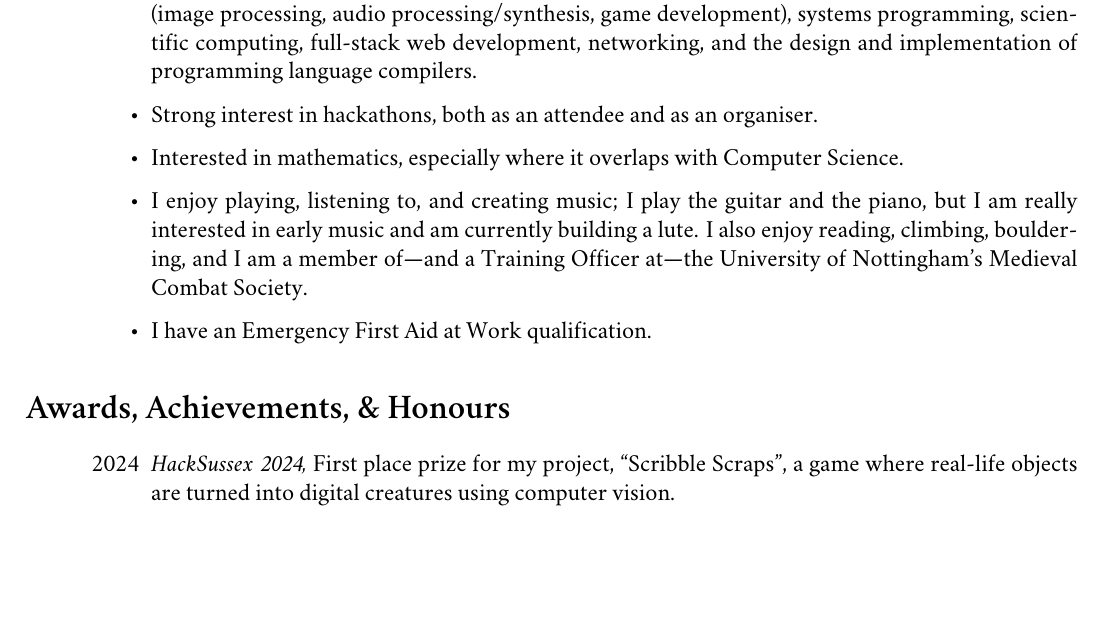
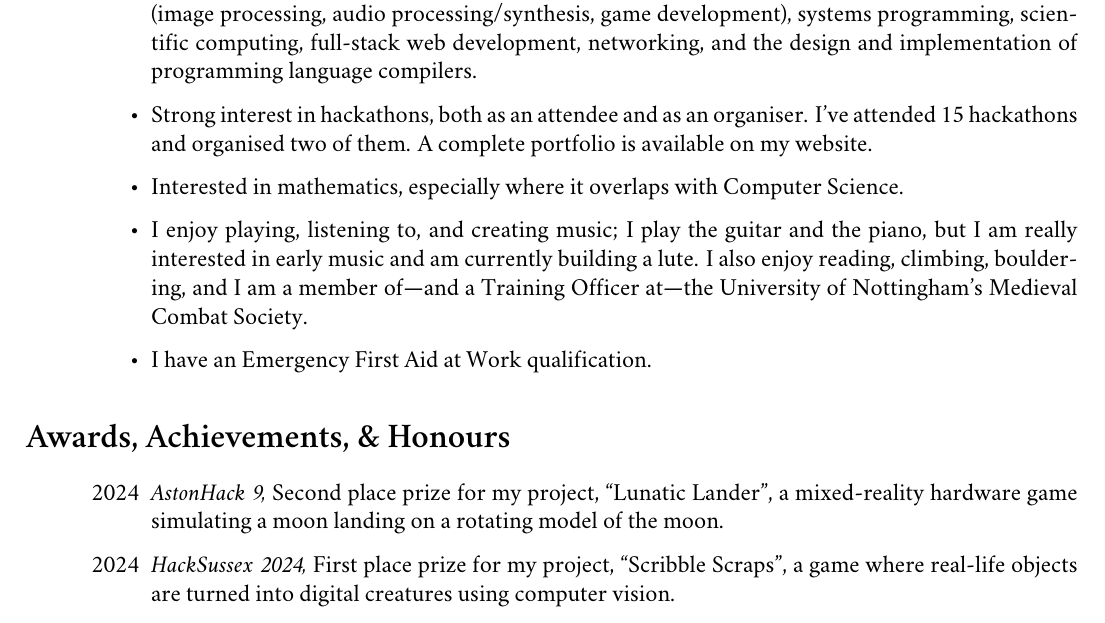
Before and after one commit to zac-garby/cv, a LaTeX CV (cv.tex): part of page 2 of 3, cut so that both start at the same text, the shorter picture padded with empty space. Compiled offline with XeLaTeX; a missing font is replaced by an installed copy or a similar font.

Commit message:
astonhack 9

```diff
--- a/cv.tex
+++ b/cv.tex
@@ -124,7 +124,7 @@ $,leftmargin=0.5cm,topsep=-0.2cm,itemsep=-0.2cm}
 	\item As the ex-President of \textit{HackSoc} at the University of Nottingham, I am an experienced public speaker, and can confidently take on leadership positions. Having led the organisation of \textit{HackNotts}, I am comfortable communicating with organisations, dealing with finance, and sorting out logistics and large-scale plans.
 	\item Strong interest in many areas related to programming language theory, including type theory, compiler design/implementation, and interactivity in programming languages.
 	\item Varied experience with many areas of programming and computer science, including multimedia (image processing, audio processing/synthesis, game development), systems programming, scientific computing, full-stack web development, networking, and the design and implementation of programming language compilers.
-	\item Strong interest in hackathons, both as an attendee and as an organiser.
+	\item Strong interest in hackathons, both as an attendee and as an organiser. I've attended 15 hackathons and organised two of them. A complete portfolio is available on my website.
 	\item Interested in mathematics, especially where it overlaps with Computer Science.
 	\item I enjoy playing, listening to, and creating music; I play the guitar and the piano, but I am really interested in early music and am currently building a lute. I also enjoy reading, climbing, bouldering, and I am a member of---and a Training Officer at---the University of Nottingham's Medieval Combat Society.
 	\item I have an Emergency First Aid at Work qualification.
@@ -132,6 +132,7 @@ $,leftmargin=0.5cm,topsep=-0.2cm,itemsep=-0.2cm}
 
 \section*{Awards, Achievements, \& Honours}
 \begin{itemize}
+	\item[2024] \textit{AstonHack 9,} Second place prize for my project, ``Lunatic Lander'', a mixed-reality hardware game simulating a moon landing on a rotating model of the moon.
 	\item[2024] \textit{HackSussex 2024,} First place prize for my project, ``Scribble Scraps'', a game where real-life objects are turned into digital creatures using computer vision.
 	\item[2024] \textit{Royal Hackaway v7,} First place prize for my project, ``Jailbreak'', a game exploring a dystopian future where prisons are controlled by artificial intelligence.
 	\item[2023] \textit{University of Nottingham,} Elizabeth and J D Marsden Prize, 3rd place. Awarded to ``the best students of the year'' for academic performance and ``outstanding character and personality''.
```
Also changed, not shown: cv.pdf.
